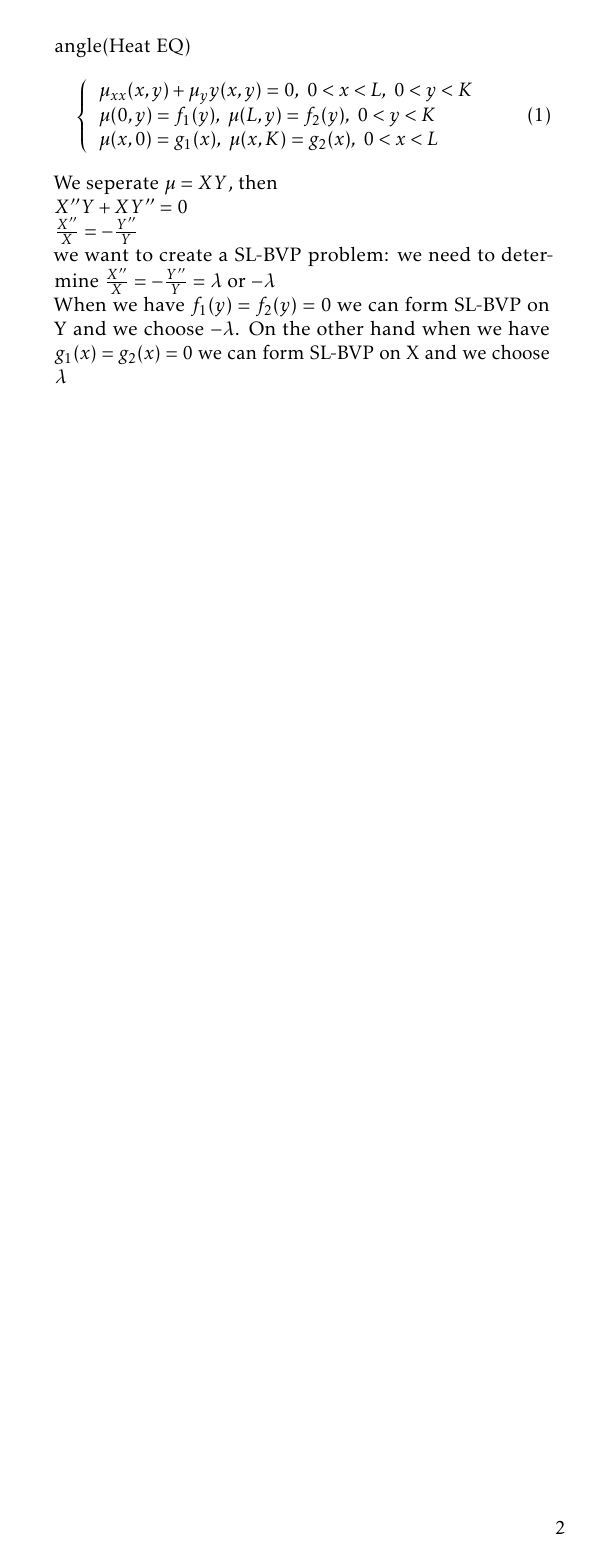
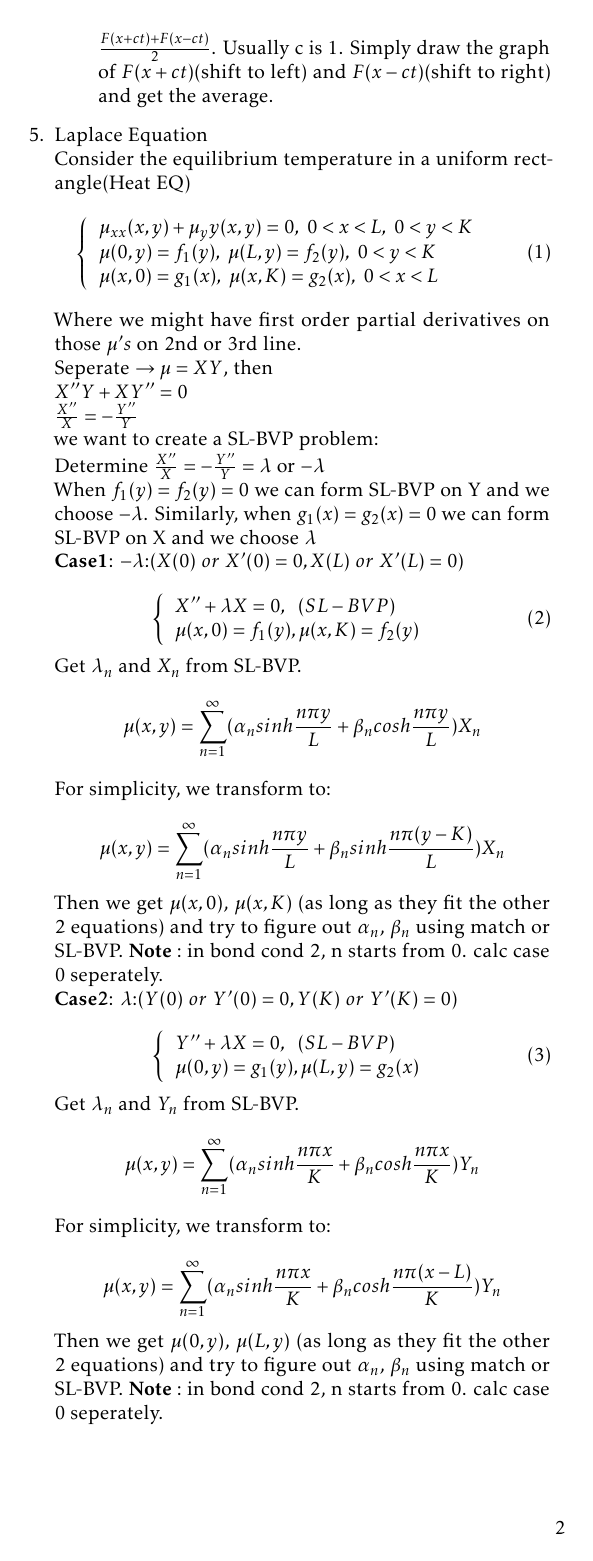
Before and after one commit to imbaguanxin/MATH4545, a LaTeX document (Notes.tex): page 2 of 2. Compiled offline with pdfLaTeX.

Commit message:
Update Laplace Equation and d'Alembert's Formula

```diff
--- a/Notes.tex
+++ b/Notes.tex
@@ -128,9 +129,11 @@
 					$g(x) = \sum_{n = 1}^{\infty} \frac{n\pi c}{L}b_{2,n}sin\frac{n\pi x}{L}$\\
 					$\frac{n\pi c}{L}b_{2,n} = \frac{\int_{0}^{L}g(x)sin\frac{n\pi x}{L}dx}{\int_{0}^{L}sin^2\frac{n\pi x}{L}}$
 				\end{enumerate}
+			\item d'Alembert's solution to the Wave Equation\\
+				Given $\mu (x,0) = F(x)$,$\mu_t (x,0) = 0$ we want to get $\mu(x,t)$\\
+				Do an odd extention on $F(x)$, then $\mu(x,t) = \frac{F(x+ct) + F(x-ct)}{2}$. Usually c is 1. Simply draw the graph of $F(x+ct)$(shift to left) and $F(x-ct)$(shift to right) and get the average.
+	    \end{enumerate}
 
-
-	    \end{enumerate}
 	\item Laplace Equation\\
 		Consider the equilibrium temperature in a uniform rectangle(Heat EQ)
 		\begin{equation}
@@ -142,11 +145,42 @@
 			\end{array}
 			\right.
 		\end{equation}
-	We seperate $\mu = XY$, then\\
+		Where we might have first order partial derivatives on those $\mu's$ on 2nd or 3rd line.\\
+		Seperate $\rightarrow \mu = XY$, then\\
 		$X''Y+XY'' = 0$\\
 		$\frac{X''}{X} = -\frac{Y''}{Y}$\\
-	we want to create a SL-BVP problem: we need to determine $\frac{X''}{X} = -\frac{Y''}{Y} = \lambda$ or $-\lambda$\\
-	When we have $f_1(y) = f_2(y) = 0$ we can form SL-BVP on Y and we choose $-\lambda$. On the other hand when we have $g_1(x)= g_2(x) = 0$ we can form SL-BVP on X and we choose $\lambda$
+		we want to create a SL-BVP problem:\\
+		Determine $\frac{X''}{X} = -\frac{Y''}{Y} = \lambda$ or $-\lambda$\\
+		When $f_1(y) = f_2(y) = 0$ we can form SL-BVP on Y and we choose $-\lambda$. Similarly, when $g_1(x)= g_2(x) = 0$ we can form SL-BVP on X and we choose $\lambda$\\
+		$\mathbf{Case1}$: $-\lambda$:($X(0) \ or \ X'(0) = 0, X(L) \ or \ X'(L) = 0$)\\
+		\begin{equation}
+		\left\{
+		\begin{array}{lr}
+		X''+\lambda X = 0, \ \ (SL-BVP)&\\
+		\mu(x, 0) = f_1(y), \mu(x, K) = f_2(y)\\
+		\end{array}
+		\right.
+		\end{equation}
+		Get $\lambda_n$ and $X_n$ from SL-BVP.
+		$$\mu(x,y) = \sum_{n = 1}^{\infty} (\alpha_n sinh\frac{n \pi y}{L} + \beta_n cosh\frac{n \pi y}{L}) X_n$$
+		For simplicity, we transform to:\\
+		$$\mu(x,y) = \sum_{n = 1}^{\infty} (\alpha_n sinh\frac{n \pi y}{L} + \beta_n sinh\frac{n \pi (y-K)}{L}) X_n$$
+		Then we get $\mu(x,0)$, $\mu(x,K)$ (as long as they fit the other 2 equations) and try to figure out $\alpha_n$, $\beta_n$ using match or SL-BVP. $\mathbf{Note}:$ in bond cond 2, n starts from 0. calc case 0 seperately.\\
+		$\mathbf{Case2}$: $\lambda$:($Y(0) \ or \ Y'(0) = 0, Y(K) \ or \ Y'(K) = 0$)\\
+		\begin{equation}
+		\left\{
+		\begin{array}{lr}
+		Y''+\lambda X = 0, \ \ (SL-BVP)&\\
+		\mu(0, y) = g_1(y), \mu(L, y) = g_2(x)\\
+		\end{array}
+		\right.
+		\end{equation}
+		Get $\lambda_n$ and $Y_n$ from SL-BVP.
+		$$\mu(x,y) = \sum_{n = 1}^{\infty} (\alpha_n sinh\frac{n \pi x}{K} + \beta_n cosh\frac{n \pi x}{K}) Y_n$$
+		For simplicity, we transform to:\\
+		$$\mu(x,y) = \sum_{n = 1}^{\infty} (\alpha_n sinh\frac{n \pi x}{K} + \beta_n cosh\frac{n \pi (x-L)}{K}) Y_n$$
+		Then we get $\mu(0, y)$, $\mu(L, y)$ (as long as they fit the other 2 equations) and try to figure out $\alpha_n$, $\beta_n$ using match or SL-BVP. $\mathbf{Note}:$ in bond cond 2, n starts from 0. calc case 0 seperately.
+
 \end{enumerate}
 \newpage
 \end{multicols}
```
Also changed, not shown: Notes.pdf, Notes.tex (11 more changed lines). Lines whose indentation alone changed are shown as unchanged.
